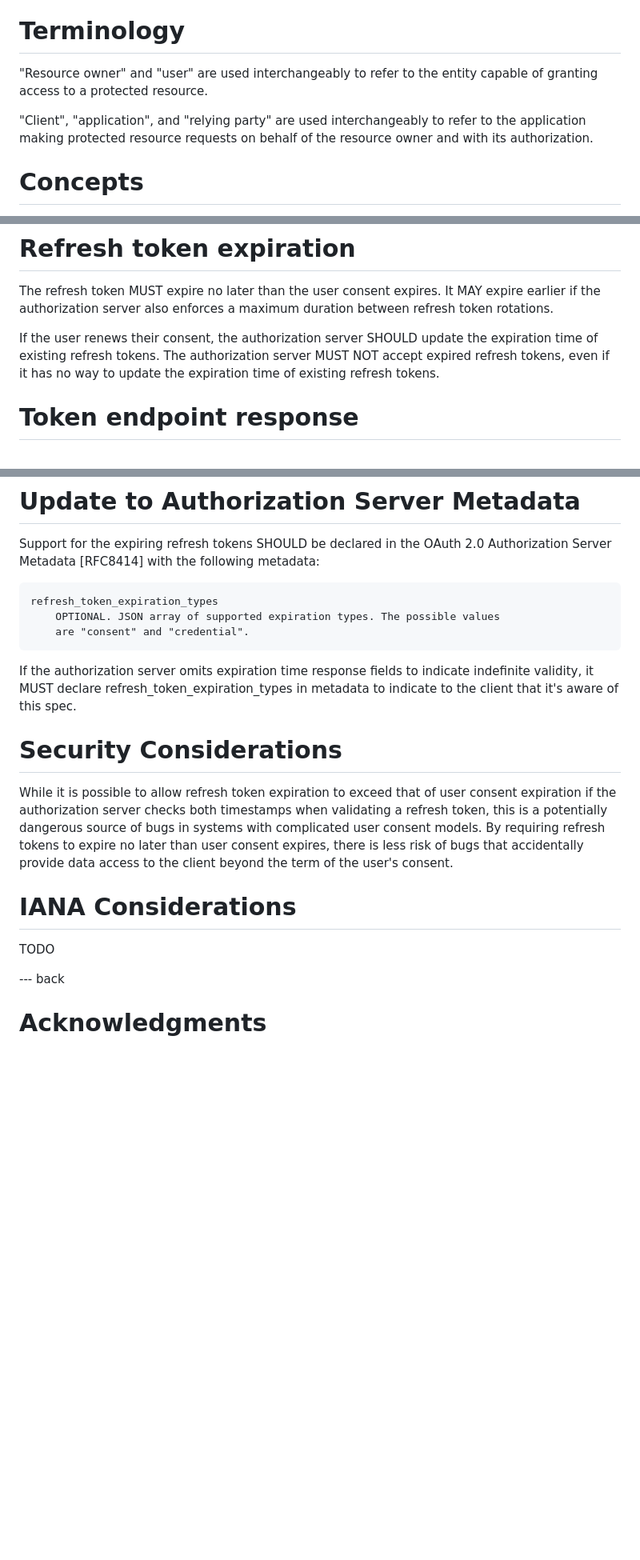
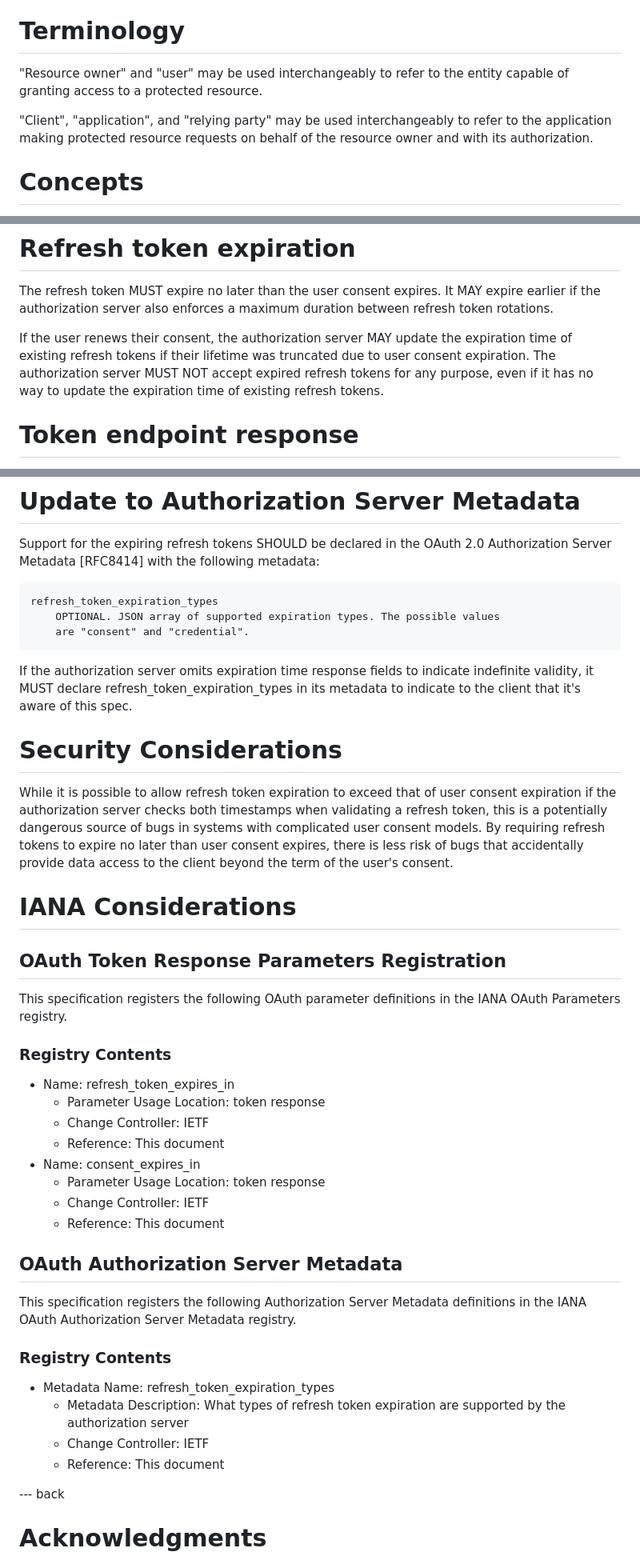
Before and after one commit to njwatson32/rt-expiration, a Markdown page: draft-watson-oauth-refresh-token-expiration.md, 3 parts joined by grey strips. Shown at 80% size. Rendered like a GitHub page; blank space fills up the shorter version.

Commit message:
Add clarification around infinite durations, add IANA details

```diff
--- a/draft-watson-oauth-refresh-token-expiration.md
+++ b/draft-watson-oauth-refresh-token-expiration.md
@@ -72,12 +73,12 @@ interruption of service.
 
 # Terminology
 
-"Resource owner" and "user" are used interchangeably to refer to the entity
+"Resource owner" and "user" may be used interchangeably to refer to the entity
 capable of granting access to a protected resource.
 
-"Client", "application", and "relying party" are used interchangeably to refer
-to the application making protected resource requests on behalf of the resource
-owner and with its authorization.
+"Client", "application", and "relying party" may be used interchangeably to
+refer to the application making protected resource requests on behalf of the
+resource owner and with its authorization.
 
 # Concepts
 
@@ -104,9 +105,10 @@ The refresh token MUST expire no later than the user consent expires. It MAY
 expire earlier if the authorization server also enforces a maximum duration
 between refresh token rotations.
 
-If the user renews their consent, the authorization server SHOULD update the
-expiration time of existing refresh tokens. The authorization server MUST NOT
-accept expired refresh tokens, even if it has no way to update the expiration
+If the user renews their consent, the authorization server MAY update the
+expiration time of existing refresh tokens if their lifetime was truncated due
+to user consent expiration. The authorization server MUST NOT accept expired
+refresh tokens for any purpose, even if it has no way to update the expiration
 time of existing refresh tokens.
 
 # Token endpoint response
@@ -177,8 +185,8 @@ metadata:
         are "consent" and "credential".
 
 If the authorization server omits expiration time response fields to indicate
-indefinite validity, it MUST declare refresh_token_expiration_types in metadata
-to indicate to the client that it's aware of this spec.
+indefinite validity, it MUST declare refresh_token_expiration_types in its
+metadata to indicate to the client that it's aware of this spec.
 
 # Security Considerations
 
@@ -192,8 +200,34 @@ the user's consent.
 
 # IANA Considerations
 
-TODO
+## OAuth Token Response Parameters Registration
 
+This specification registers the following OAuth parameter definitions in the
+IANA OAuth Parameters registry.
+
+### Registry Contents
+
+*   Name: refresh_token_expires_in
+    *   Parameter Usage Location: token response
+    *   Change Controller: IETF
+    *   Reference: This document
+*   Name: consent_expires_in
+    *   Parameter Usage Location: token response
+    *   Change Controller: IETF
+    *   Reference: This document
+
+## OAuth Authorization Server Metadata
+
+This specification registers the following Authorization Server Metadata
+definitions in the IANA OAuth Authorization Server Metadata registry.
+
+### Registry Contents
+
+*   Metadata Name: refresh_token_expiration_types
+    *   Metadata Description: What types of refresh token expiration are
+        supported by the authorization server
+    *   Change Controller: IETF
+    *   Reference: This document
 
 --- back
 
```
Also changed, not shown: other parts of draft-watson-oauth-refresh-token-expiration.md (+8 -1 lines).
